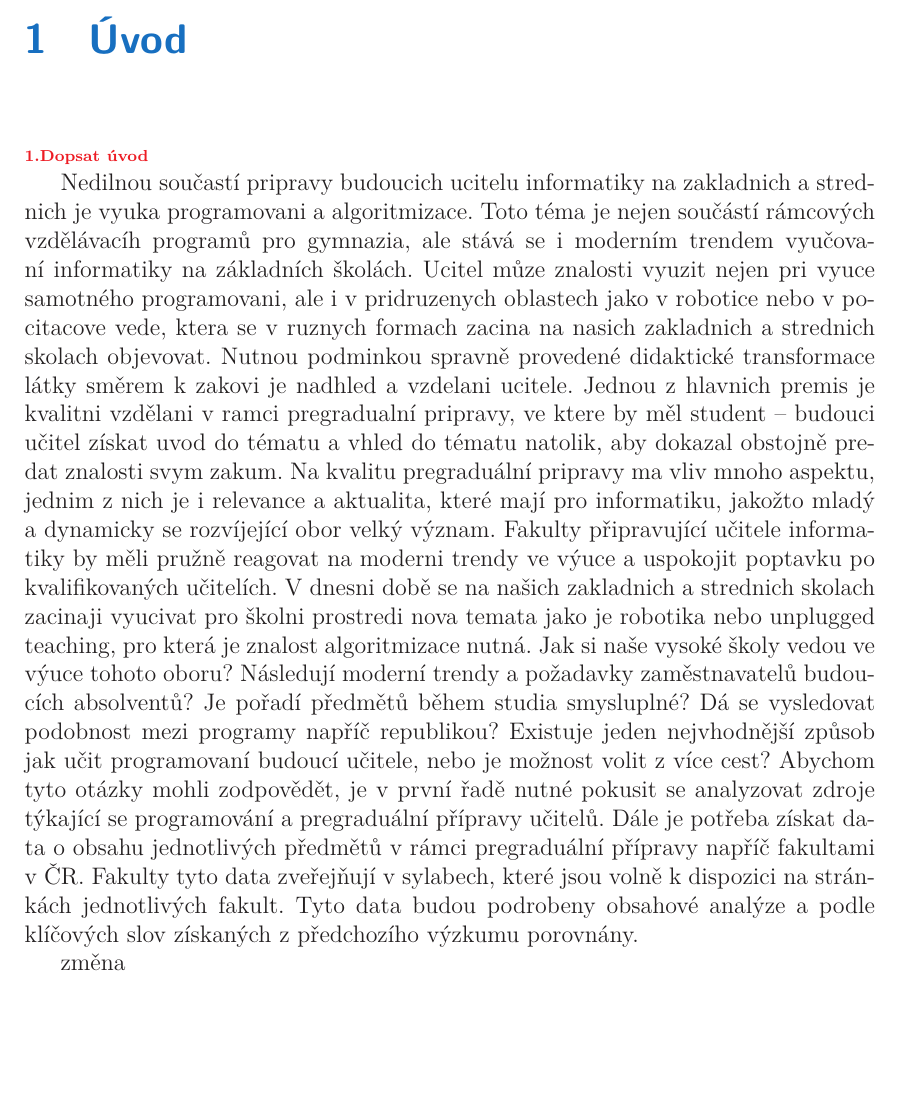
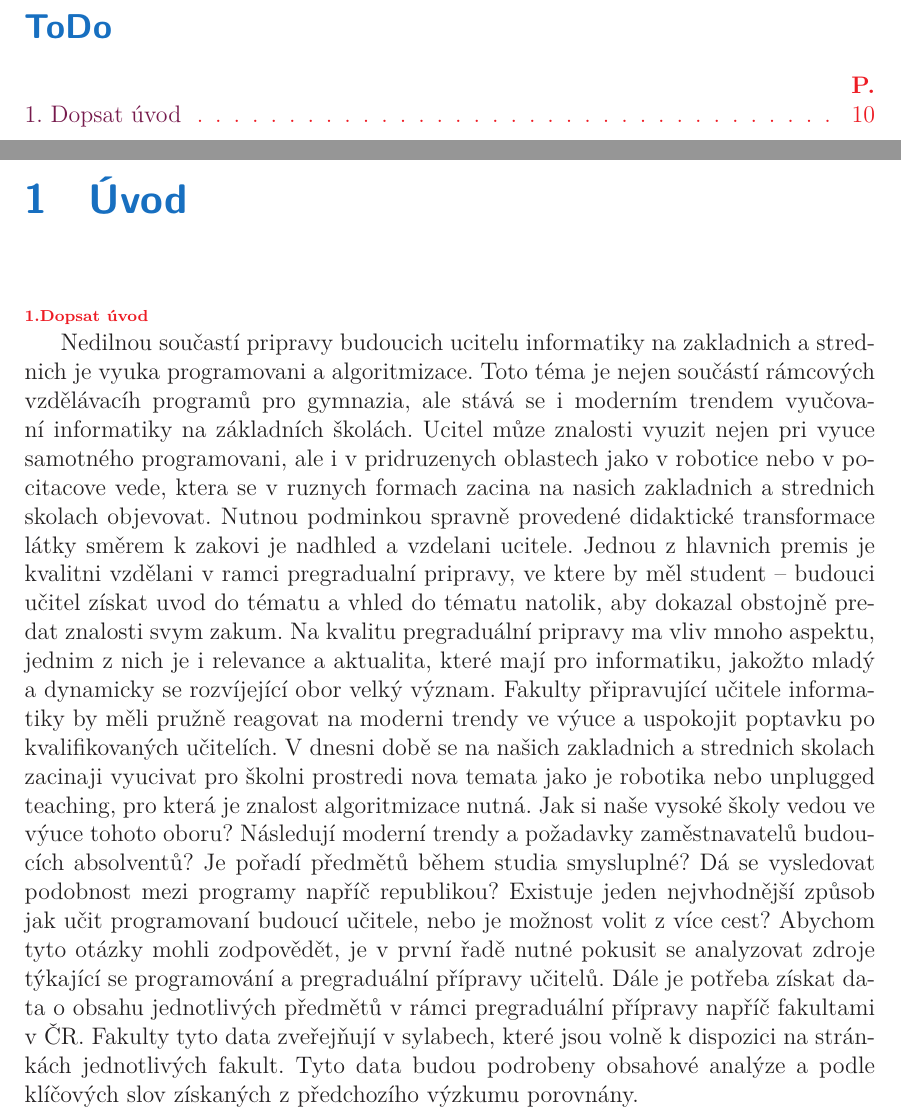
Before and after one commit to vrastilondrej/Zn-n--Latex, a LaTeX thesis (manual-tulthesis.tex): part of page 9 of 11 before the commit and two parts of pages 9 and 10 of 12 after it, the two joined at a grey line, cut at the place of the change, the shorter picture padded with empty space. Compiled offline with XeLaTeX; a missing font is replaced by an installed copy or a similar font.

Commit message:
Add todo list

```diff
--- a/manual-tulthesis.tex
+++ b/manual-tulthesis.tex
@@ -65,7 +65,7 @@ Rád bych poděkoval všem, kteří přispěli ke vzniku tohoto dílka.
 \begin{abbrList}
 \textbf{TUL} & Technická univerzita v~Liberci \\
 \end{abbrList}
-
+\listoftodos
 \chapter{Úvod}
 \todo{Dopsat úvod}
 
```
Also changed, not shown: manual-tulthesis.pdf, 5 other files.
